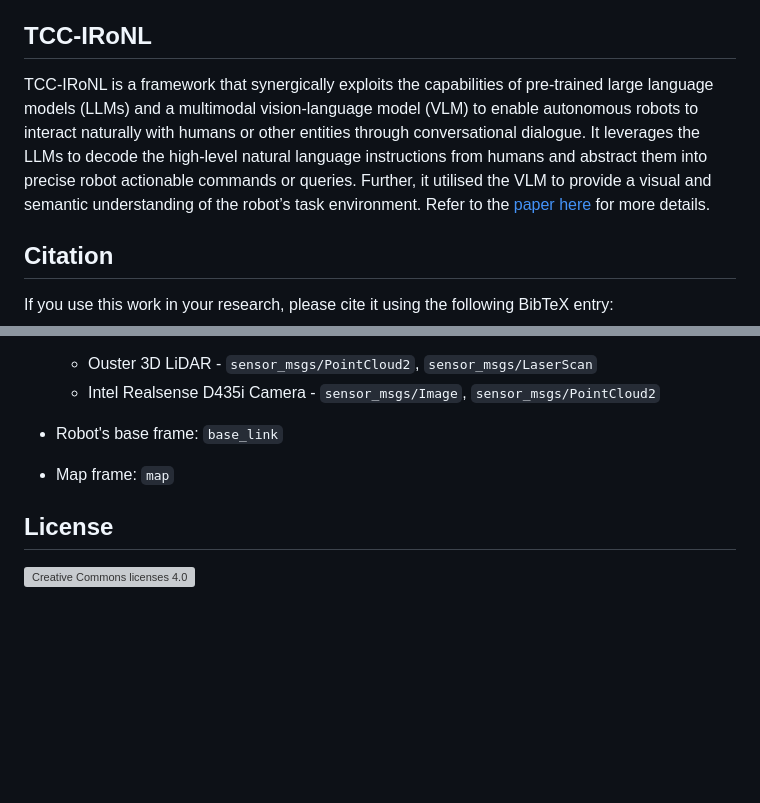
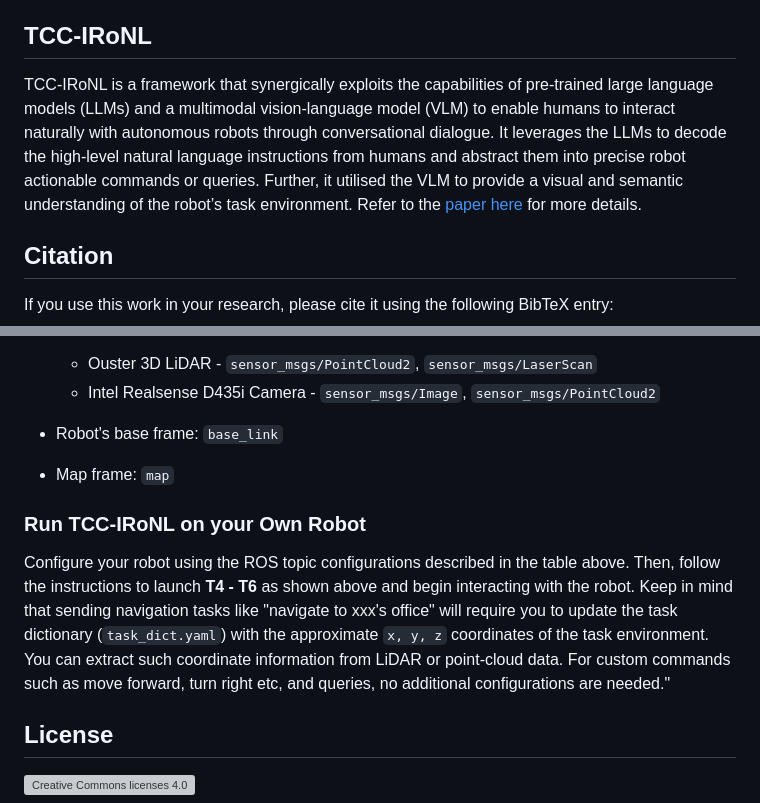
Before and after one commit to LinusNEP/TCC-IRoNL, a Markdown page: README.md, 2 parts joined by grey strips. Drawn GitHub-style; blank space fills up the shorter version; grey boxes are pictures that could not be loaded.

```diff
--- a/README.md
+++ b/README.md
@@ -24,7 +24,7 @@
 - [Acknowledgement](https://github.com/LinusNEP/TCC-IRoNL#Acknowledgement)
 
 ## TCC-IRoNL
-TCC-IRoNL is a framework that synergically exploits the capabilities of pre-trained large language models (LLMs) and a multimodal vision-language model (VLM) to enable autonomous robots to interact naturally with humans or other entities through conversational dialogue. It leverages the LLMs to decode the high-level natural language instructions from humans and abstract them into precise robot actionable commands or queries. Further, it utilised the VLM to provide a visual and semantic understanding of the robot’s task environment. Refer to the [paper here](https://arxiv.org/abs/2401.11838) for more details.
+TCC-IRoNL is a framework that synergically exploits the capabilities of pre-trained large language models (LLMs) and a multimodal vision-language model (VLM) to enable humans to interact naturally with autonomous robots through conversational dialogue. It leverages the LLMs to decode the high-level natural language instructions from humans and abstract them into precise robot actionable commands or queries. Further, it utilised the VLM to provide a visual and semantic understanding of the robot’s task environment. Refer to the [paper here](https://arxiv.org/abs/2401.11838) for more details.
 
 ## Citation
 If you use this work in your research, please cite it using the following BibTeX entry:
@@ -125,6 +125,9 @@ Launch your robot and ensure that the ROS topics and parametric configurations i
 - Robot's base frame: `base_link`
 - Map frame: `map`
 
+### Run TCC-IRoNL on your Own Robot
+Configure your robot using the ROS topic configurations described in the table above. Then, follow the instructions to launch **T4 - T6** as shown above and begin interacting with the robot. Keep in mind that sending navigation tasks like "navigate to xxx's office" will require you to update the task dictionary (`task_dict.yaml`) with the approximate `x, y, z` coordinates of the task environment. You can extract such coordinate information from LiDAR or point-cloud data. For custom commands such as move forward, turn right etc, and queries, no additional configurations are needed."
+
 ## License
 ![Creative Commons licenses 4.0](https://mirrors.creativecommons.org/presskit/buttons/88x31/png/by.png)
 
```
